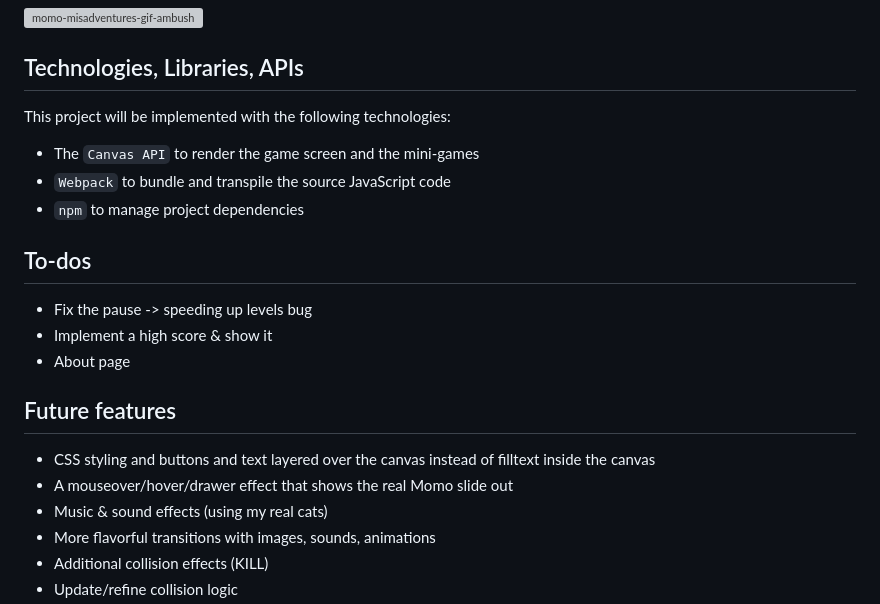
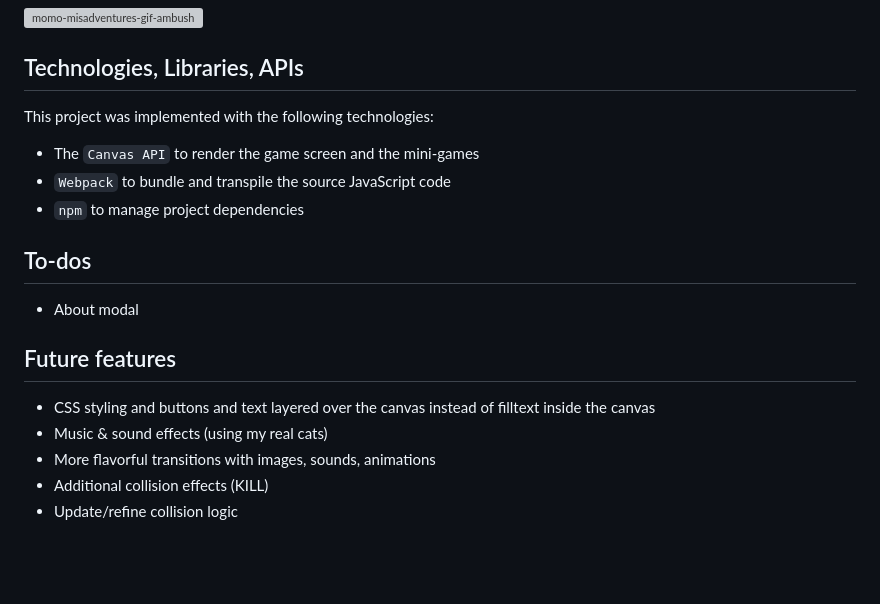
Before and after one commit to remnantsofred/js_project, a Markdown page: README.md, the part around the change. Rendered like a GitHub page; blank space fills up the shorter version; grey boxes are pictures that could not be loaded.

```diff
--- a/README.md
+++ b/README.md
@@ -65,7 +65,7 @@ In addition, this project will include:
 
 ## Technologies, Libraries, APIs
 
-This project will be implemented with the following technologies:
+This project was implemented with the following technologies:
 
 - The `Canvas API` to render the game screen and the mini-games
 - `Webpack` to bundle and transpile the source JavaScript code
@@ -73,14 +73,11 @@ This project will be implemented with the following technologies:
 
 
 ## To-dos
-- Fix the pause -> speeding up levels bug
-- Implement a high score & show it
-- About page
+- About modal
 
 
 ## Future features
 - CSS styling and buttons and text layered over the canvas instead of filltext inside the canvas
-- A mouseover/hover/drawer effect that shows the real Momo slide out
 - Music & sound effects (using my real cats)
 - More flavorful transitions with images, sounds, animations
 - Additional collision effects (KILL)
```
